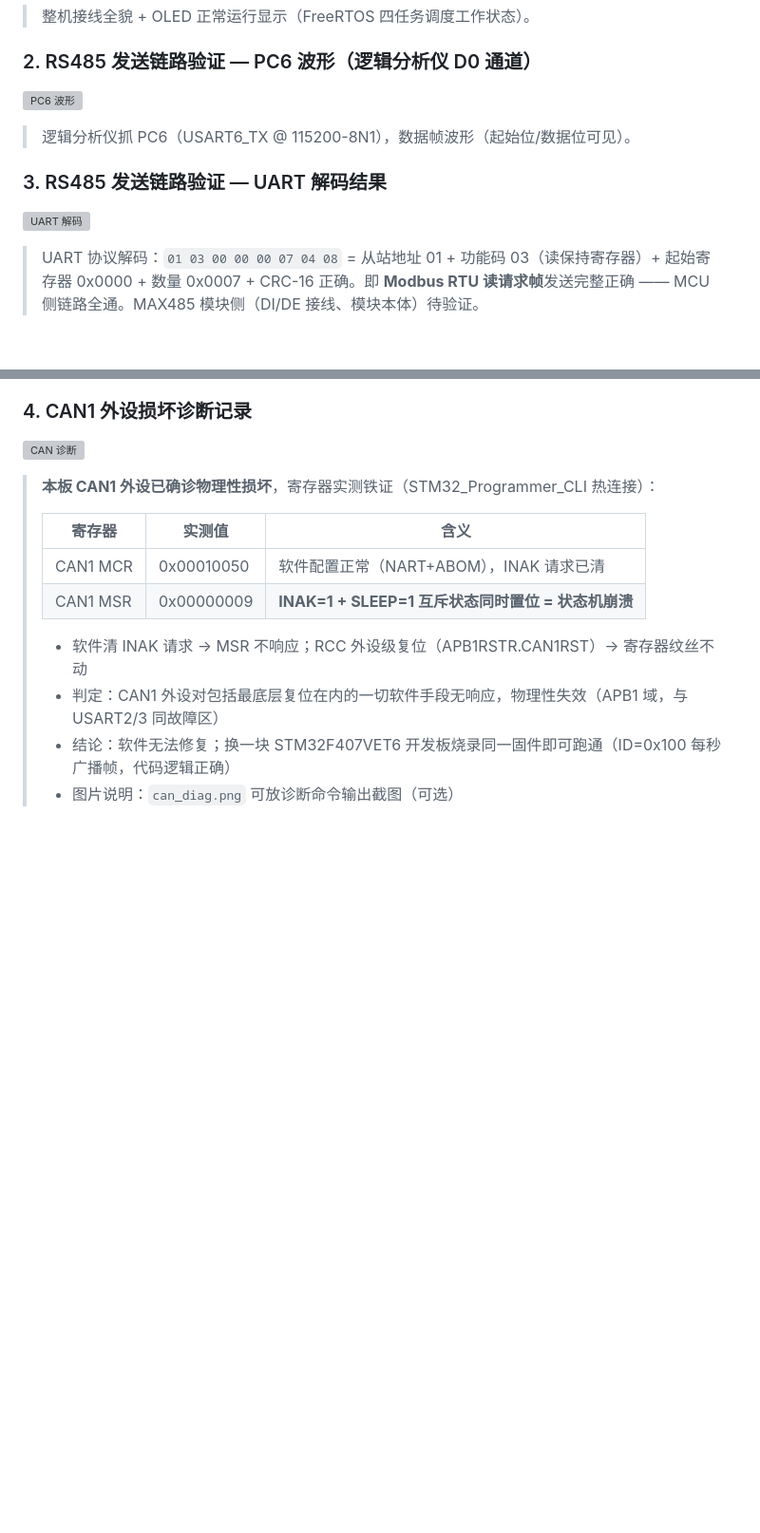
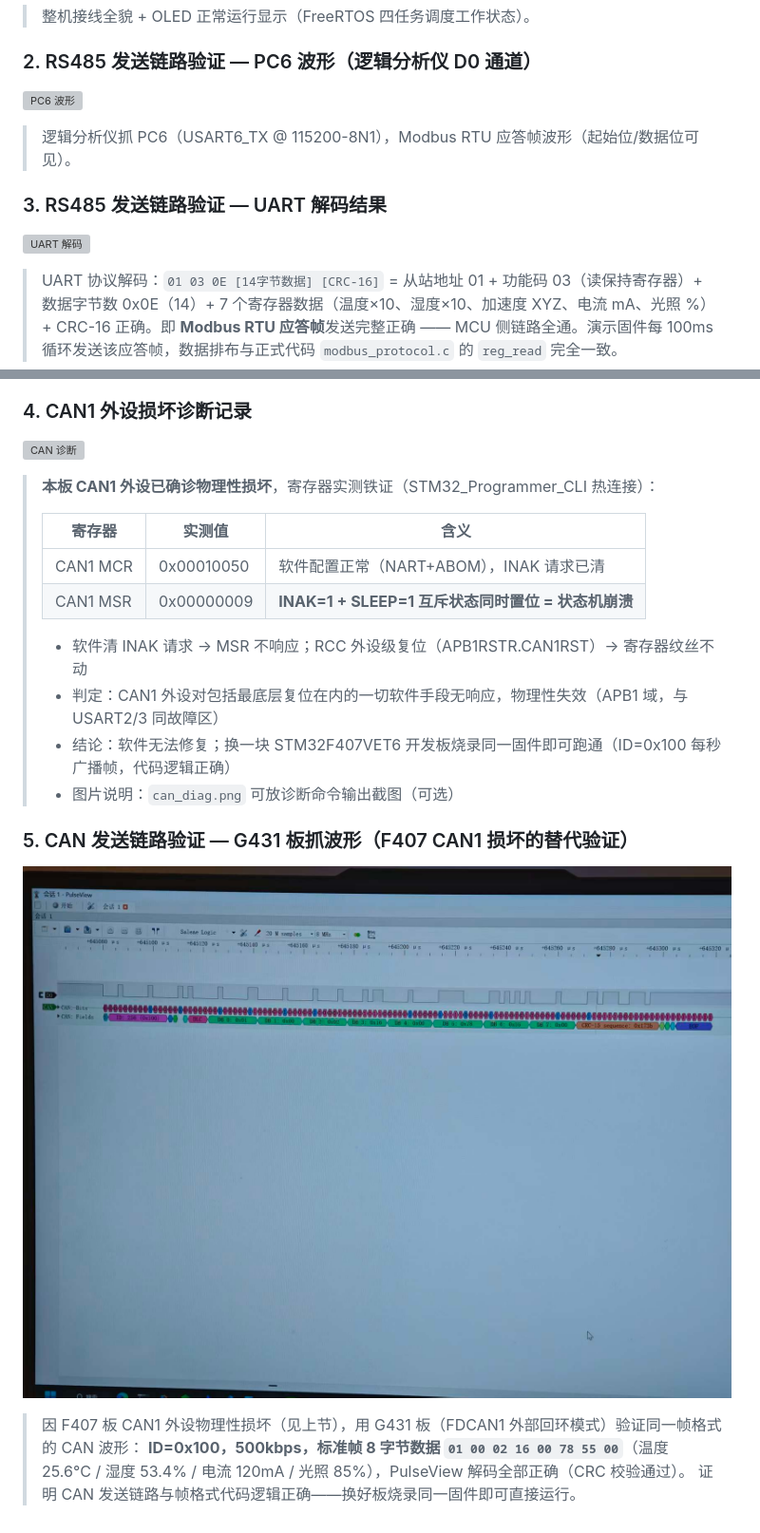
Before and after one commit to szw60402/f407-sensor-node, a Markdown page: README.md, 2 parts joined by grey strips. Shown at 95% size. GitHub-like rendering; pictures changed too: docs/images/can_wave.jpg (added); blank space fills up the shorter version; grey boxes are pictures that could not be loaded.

Commit message:
docs: 插入实物/Modbus/CAN验证截图, Modbus描述更新为应答帧, 新增G431 CAN波形验证

```diff
--- a/README.md
+++ b/README.md
@@ -116,5 +116,5 @@ STM32_Programmer_CLI -c port=SWD mode=UR \
 
-> 逻辑分析仪抓 PC6（USART6_TX @ 115200-8N1），数据帧波形（起始位/数据位可见）。
+> 逻辑分析仪抓 PC6（USART6_TX @ 115200-8N1），Modbus RTU 应答帧波形（起始位/数据位可见）。
 
 ### 3. RS485 发送链路验证 — UART 解码结果
 
@@ -122,5 +122,5 @@ STM32_Programmer_CLI -c port=SWD mode=UR \
 
-> UART 协议解码：`01 03 00 00 00 07 04 08` = 从站地址 01 + 功能码 03（读保持寄存器）+ 起始寄存器 0x0000 + 数量 0x0007 + CRC-16 正确。即 **Modbus RTU 读请求帧**发送完整正确 —— MCU 侧链路全通。MAX485 模块侧（DI/DE 接线、模块本体）待验证。
+> UART 协议解码：`01 03 0E [14字节数据] [CRC-16]` = 从站地址 01 + 功能码 03（读保持寄存器）+ 数据字节数 0x0E（14）+ 7 个寄存器数据（温度×10、湿度×10、加速度 XYZ、电流 mA、光照 %）+ CRC-16 正确。即 **Modbus RTU 应答帧**发送完整正确 —— MCU 侧链路全通。演示固件每 100ms 循环发送该应答帧，数据排布与正式代码 `modbus_protocol.c` 的 `reg_read` 完全一致。
 
 ### 4. CAN1 外设损坏诊断记录
 
@@ -137,3 +137,11 @@ STM32_Programmer_CLI -c port=SWD mode=UR \
 > - 判定：CAN1 外设对包括最底层复位在内的一切软件手段无响应，物理性失效（APB1 域，与 USART2/3 同故障区）
 > - 结论：软件无法修复；换一块 STM32F407VET6 开发板烧录同一固件即可跑通（ID=0x100 每秒广播帧，代码逻辑正确）
 > - 图片说明：`can_diag.png` 可放诊断命令输出截图（可选）
+
+### 5. CAN 发送链路验证 — G431 板抓波形（F407 CAN1 损坏的替代验证）
+
+![CAN 波形](docs/images/can_wave.jpg)
+
+> 因 F407 板 CAN1 外设物理性损坏（见上节），用 G431 板（FDCAN1 外部回环模式）验证同一帧格式的 CAN 波形：
+> **ID=0x100，500kbps，标准帧 8 字节数据 `01 00 02 16 00 78 55 00`**（温度 25.6°C / 湿度 53.4% / 电流 120mA / 光照 85%），PulseView 解码全部正确（CRC 校验通过）。
+> 证明 CAN 发送链路与帧格式代码逻辑正确——换好板烧录同一固件即可直接运行。
```
Also changed, not shown: other parts of README.md (+2 -2 lines), docs/images/README.md (+3 -6 lines), 2 other files.
